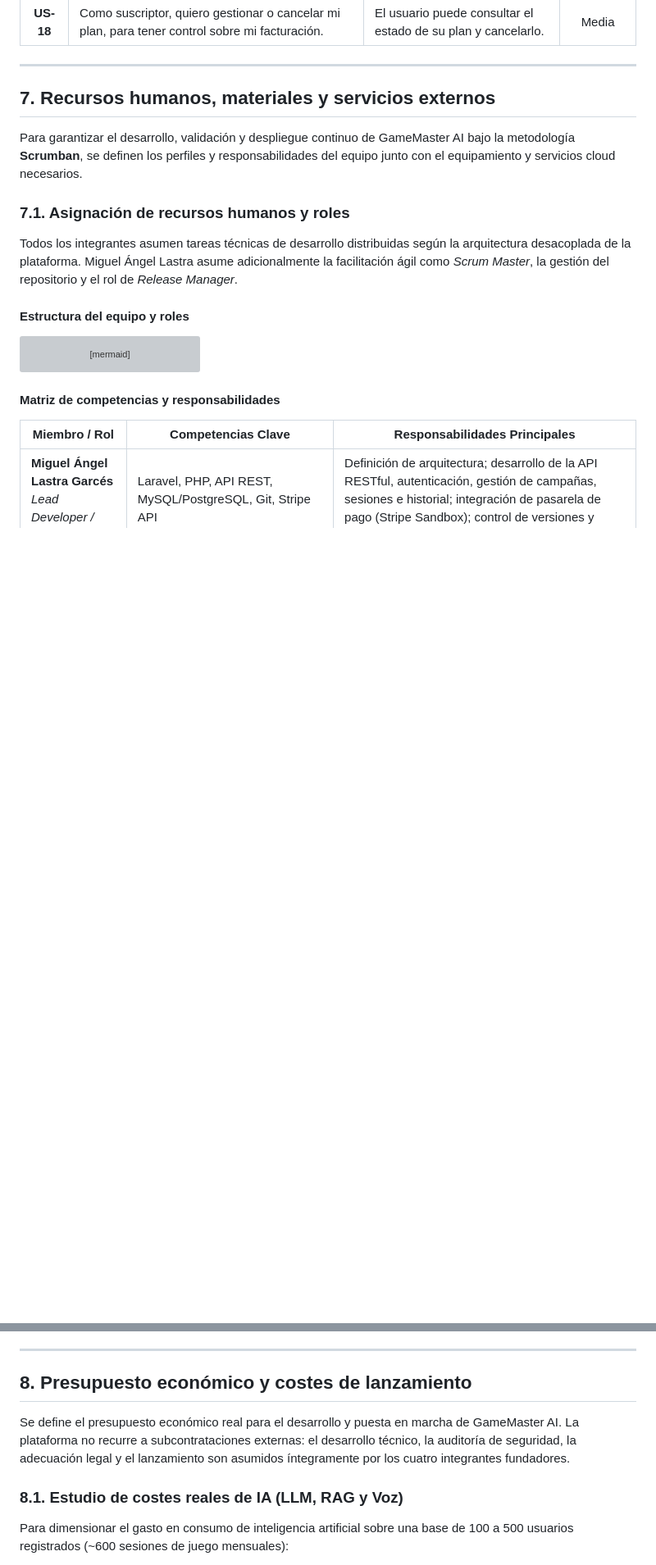
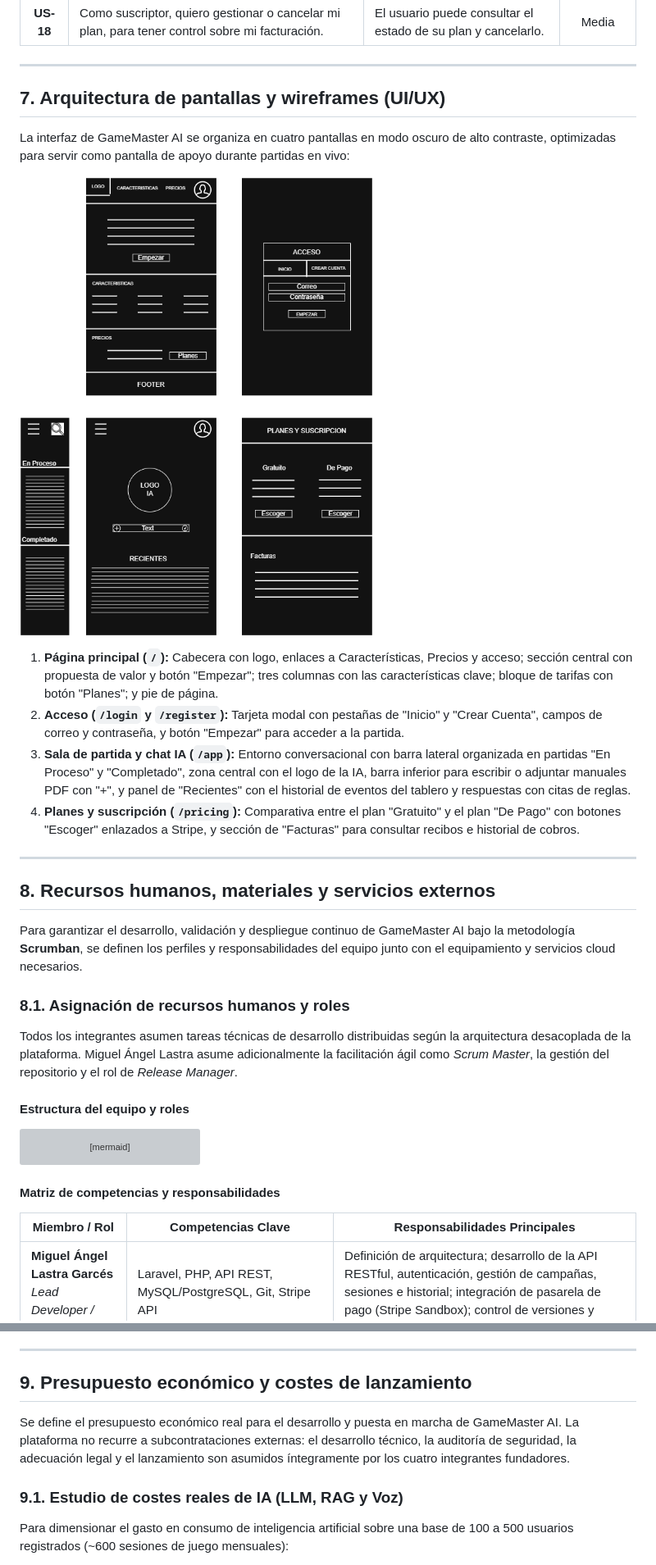
Before and after one commit to LastraMigue/FINAL-PROJECT, a Markdown page: needs-and-solutions.md, 2 parts joined by grey strips. Shown at 82% size. Rendered like a GitHub page; pictures changed too: img/GameMaster.drawio.png (added); blank space fills up the shorter version; grey boxes are pictures that could not be loaded.

Commit message:
docs: add UI wireframes section and GameMaster architecture diagram to documentation

```diff
--- a/needs-and-solutions.md
+++ b/needs-and-solutions.md
@@ -200,11 +201,24 @@ El backlog ágil se organiza en 6 Epics, cada una desglosada en User Stories con
 
 ---
 
-## 7. Recursos humanos, materiales y servicios externos
+## 7. Arquitectura de pantallas y wireframes (UI/UX)
+
+La interfaz de GameMaster AI se organiza en cuatro pantallas en modo oscuro de alto contraste, optimizadas para servir como pantalla de apoyo durante partidas en vivo:
+
+![Wireframes de GameMaster AI](img/GameMaster.drawio.png)
+
+1. **Página principal (`/`):** Cabecera con logo, enlaces a Características, Precios y acceso; sección central con propuesta de valor y botón "Empezar"; tres columnas con las características clave; bloque de tarifas con botón "Planes"; y pie de página.
+2. **Acceso (`/login` y `/register`):** Tarjeta modal con pestañas de "Inicio" y "Crear Cuenta", campos de correo y contraseña, y botón "Empezar" para acceder a la partida.
+3. **Sala de partida y chat IA (`/app`):** Entorno conversacional con barra lateral organizada en partidas "En Proceso" y "Completado", zona central con el logo de la IA, barra inferior para escribir o adjuntar manuales PDF con "+", y panel de "Recientes" con el historial de eventos del tablero y respuestas con citas de reglas.
+4. **Planes y suscripción (`/pricing`):** Comparativa entre el plan "Gratuito" y el plan "De Pago" con botones "Escoger" enlazados a Stripe, y sección de "Facturas" para consultar recibos e historial de cobros.
+
+---
+
+## 8. Recursos humanos, materiales y servicios externos
 
 Para garantizar el desarrollo, validación y despliegue continuo de GameMaster AI bajo la metodología **Scrumban**, se definen los perfiles y responsabilidades del equipo junto con el equipamiento y servicios cloud necesarios.
 
-### 7.1. Asignación de recursos humanos y roles
+### 8.1. Asignación de recursos humanos y roles
 
 Todos los integrantes asumen tareas técnicas de desarrollo distribuidas según la arquitectura desacoplada de la plataforma. Miguel Ángel Lastra asume adicionalmente la facilitación ágil como *Scrum Master*, la gestión del repositorio y el rol de *Release Manager*.
 
@@ -255,11 +269,11 @@ Para la ejecución, pruebas y validación del proyecto se contempla el siguiente
 
 ---
 
-## 8. Presupuesto económico y costes de lanzamiento
+## 9. Presupuesto económico y costes de lanzamiento
 
 Se define el presupuesto económico real para el desarrollo y puesta en marcha de GameMaster AI. La plataforma no recurre a subcontrataciones externas: el desarrollo técnico, la auditoría de seguridad, la adecuación legal y el lanzamiento son asumidos íntegramente por los cuatro integrantes fundadores.
 
-### 8.1. Estudio de costes reales de IA (LLM, RAG y Voz)
+### 9.1. Estudio de costes reales de IA (LLM, RAG y Voz)
 Para dimensionar el gasto en consumo de inteligencia artificial sobre una base de 100 a 500 usuarios registrados (~600 sesiones de juego mensuales):
 - **Modelo de lenguaje (LLM):** Inferencia mediante modelos eficientes de alta velocidad (ej. OpenAI GPT-4o-mini o Gemini 1.5 Flash a ~0,15 USD / 1M tokens de entrada y ~0,60 USD / 1M de salida; con modelo avanzado para el plan Pro). En una sesión típica de 3-4 horas se realizan ~30 consultas con contexto RAG (~2.600 tokens de entrada y ~200 de salida), lo que supone un coste de **~0,02 € por sesión en plan base** y **~0,25 € en plan Pro**.
 - **Indexación RAG (Embeddings):** Generación de vectores con *text-embedding-3-small* (0,02 USD / 1M tokens). Procesar un manual completo de rol de 200 páginas (~130.000 tokens) cuesta apenas **0,0026 €** por libro.
```
Also changed, not shown: other parts of needs-and-solutions.md (+7 -6 lines).
